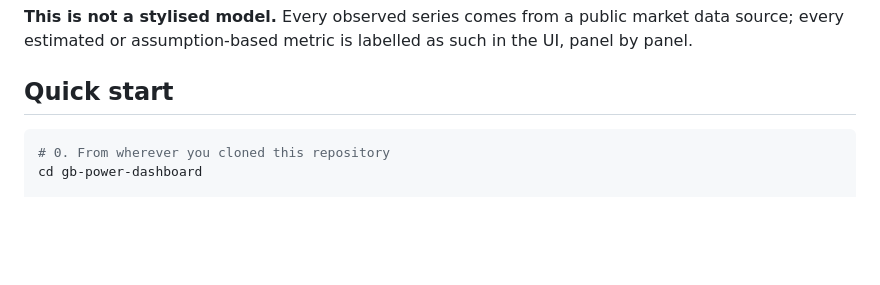
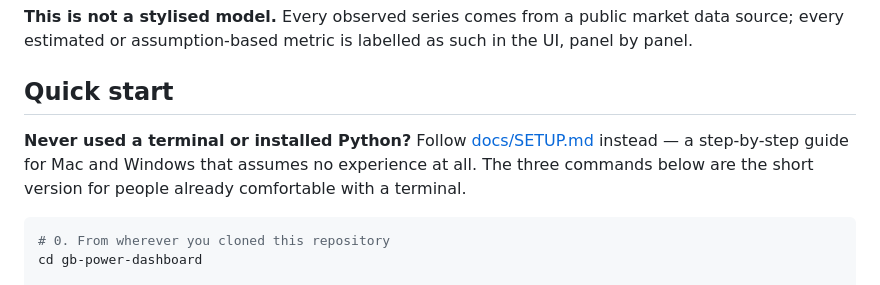
Before and after one commit to lptva/gb-power-dashboard, a Markdown page: README.md, the part around the change. Drawn GitHub-style; blank space fills up the shorter version.

````diff
--- a/README.md
+++ b/README.md
@@ -5,6 +5,11 @@ A real-data market intelligence web app for the Great Britain power market, in t
 **This is not a stylised model.** Every observed series comes from a public market data source; every estimated or assumption-based metric is labelled as such in the UI, panel by panel.
 
 ## Quick start
+
+**Never used a terminal or installed Python?** Follow
+[docs/SETUP.md](docs/SETUP.md) instead — a step-by-step guide for Mac and
+Windows that assumes no experience at all. The three commands below are
+the short version for people already comfortable with a terminal.
 
 ```bash
 # 0. From wherever you cloned this repository
````
Also changed, not shown: CHANGELOG.md (+11 -0 lines), docs/SETUP.md (added, +250 -0 lines).
